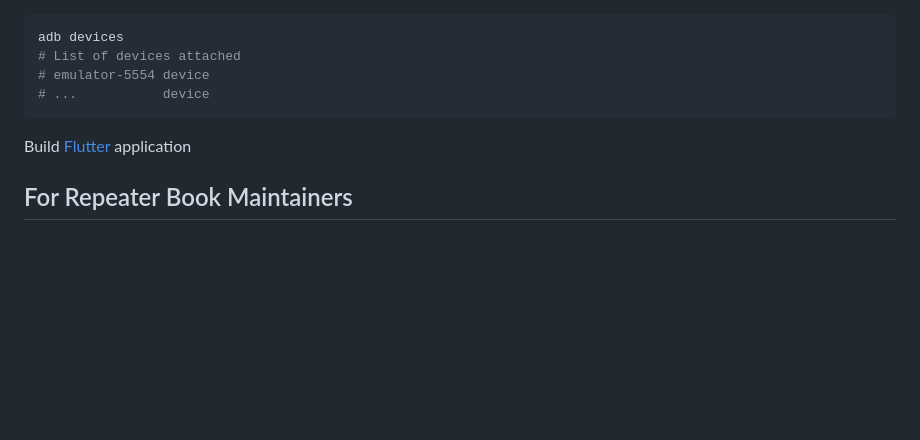
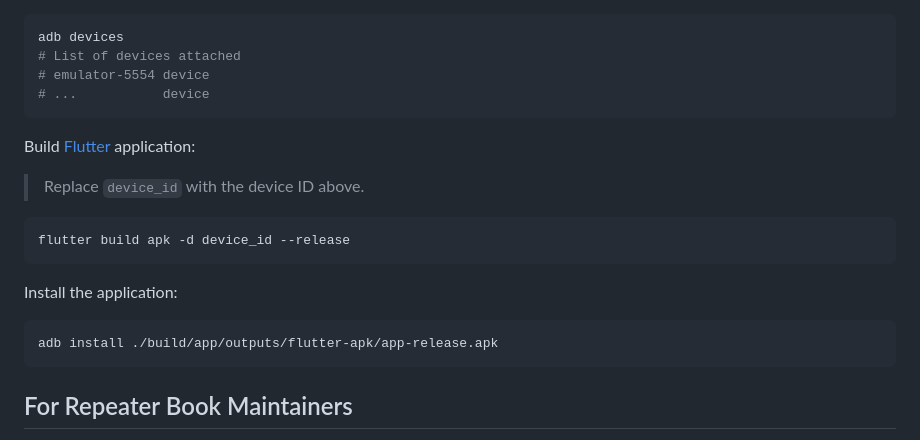
Before and after one commit to jtriley2p/open_repeater_map, a Markdown page: README.md, the part around the change. GitHub-like rendering; blank space fills up the shorter version.

Commit message:
update instructions for build

````diff
--- a/README.md
+++ b/README.md
@@ -49,7 +49,19 @@ adb devices
 # ...           device
 ```
 
-Build [Flutter]() application
+Build [Flutter](https://flutter.dev/) application:
+
+> Replace `device_id` with the device ID above.
+
+```bash
+flutter build apk -d device_id --release
+```
+
+Install the application:
+
+```bash
+adb install ./build/app/outputs/flutter-apk/app-release.apk
+```
 
 ## For Repeater Book Maintainers
 
````
